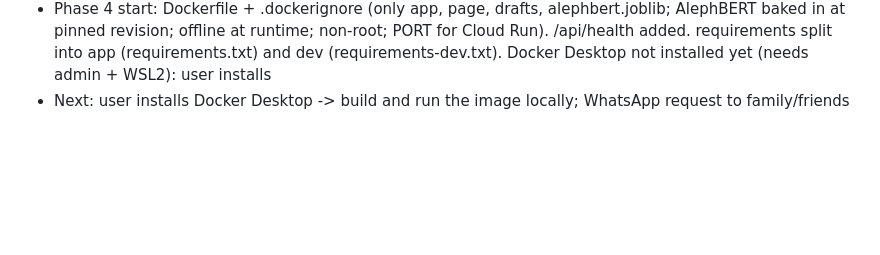
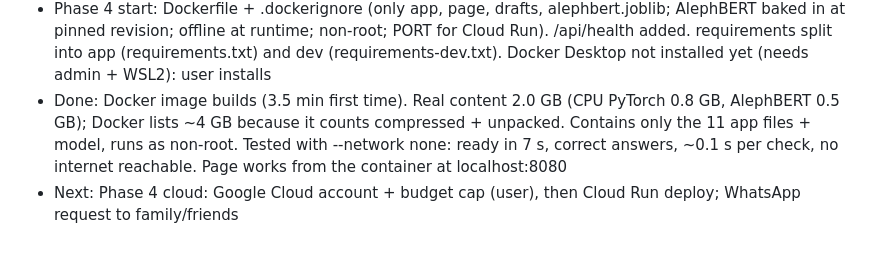
Before and after one commit to avishagMinnes/scam-detector, a Markdown page: LOG.md, the part around the change. Rendered like a GitHub page; blank space fills up the shorter version.

Commit message:
Log local Docker results: image works fully offline
Co-Authored-By: Claude Opus 5.5 <noreply@anthropic.com>

```diff
--- a/LOG.md
+++ b/LOG.md
@@ -40,4 +40,5 @@
 - Cost: model loads in ~20 s at server start (done at startup, not on first visit), then ~0.1-0.2 s per message. Loads offline when already downloaded
 - Note: AlephBERT is a Hebrew model; English messages lean more on the rules
 - Phase 4 start: Dockerfile + .dockerignore (only app, page, drafts, alephbert.joblib; AlephBERT baked in at pinned revision; offline at runtime; non-root; PORT for Cloud Run). /api/health added. requirements split into app (requirements.txt) and dev (requirements-dev.txt). Docker Desktop not installed yet (needs admin + WSL2): user installs
-- Next: user installs Docker Desktop -> build and run the image locally; WhatsApp request to family/friends
+- Done: Docker image builds (3.5 min first time). Real content 2.0 GB (CPU PyTorch 0.8 GB, AlephBERT 0.5 GB); Docker lists ~4 GB because it counts compressed + unpacked. Contains only the 11 app files + model, runs as non-root. Tested with --network none: ready in 7 s, correct answers, ~0.1 s per check, no internet reachable. Page works from the container at localhost:8080
+- Next: Phase 4 cloud: Google Cloud account + budget cap (user), then Cloud Run deploy; WhatsApp request to family/friends
```
